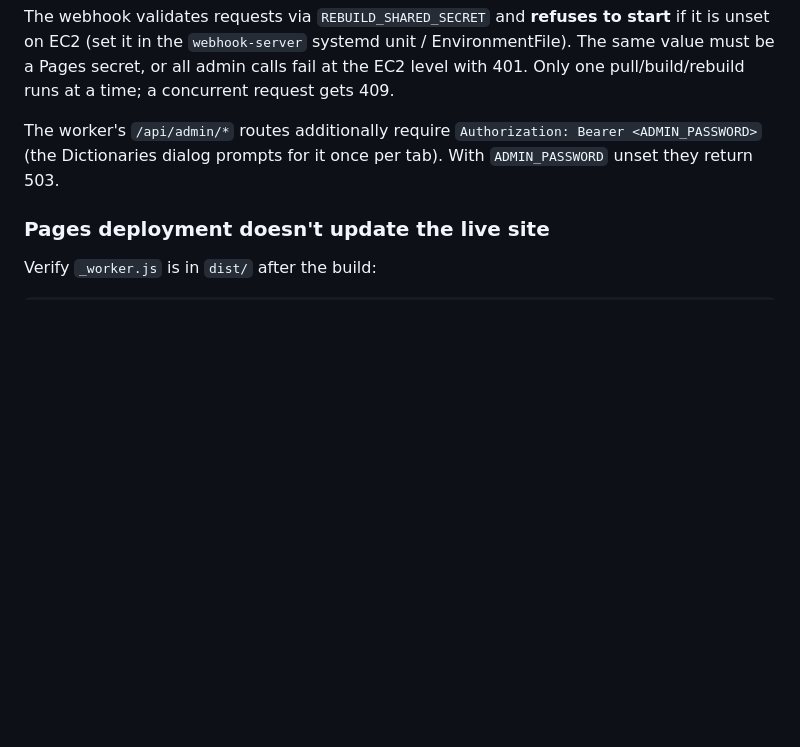
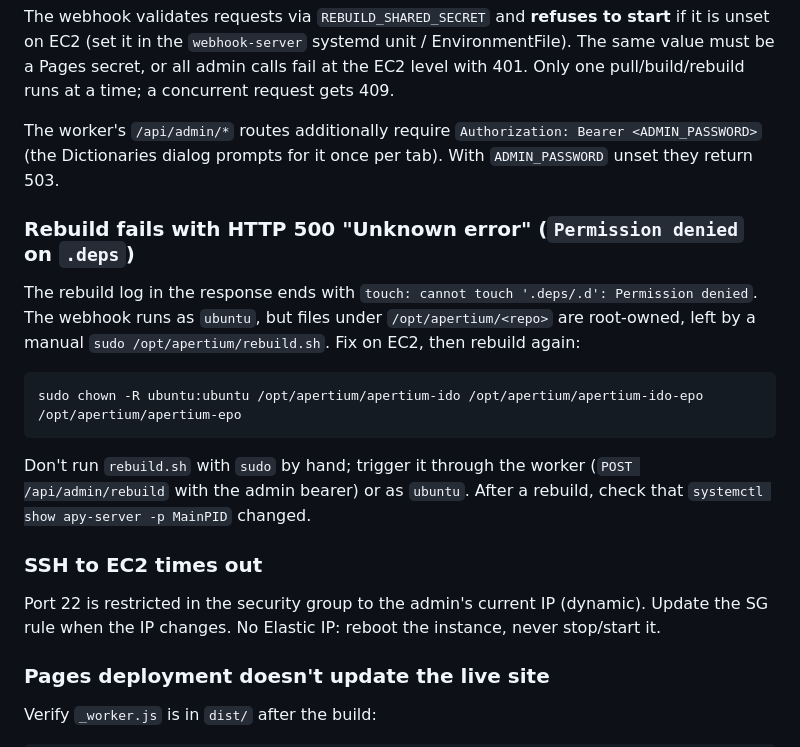
Before and after one commit to komapc/ido-epo-translator, a Markdown page: RUNBOOK.md, the part around the change. Drawn GitHub-style; blank space fills up the shorter version.

Commit message:
docs: rebuild fails with Permission denied on .deps (root-owned files); SSH SG note (#55)
Co-authored-by: Claude Sonnet 5.5 <noreply@anthropic.com>

````diff
--- a/RUNBOOK.md
+++ b/RUNBOOK.md
@@ -175,6 +175,20 @@ The webhook validates requests via `REBUILD_SHARED_SECRET` and **refuses to star
 
 The worker's `/api/admin/*` routes additionally require `Authorization: Bearer <ADMIN_PASSWORD>` (the Dictionaries dialog prompts for it once per tab). With `ADMIN_PASSWORD` unset they return 503.
 
+### Rebuild fails with HTTP 500 "Unknown error" (`Permission denied` on `.deps`)
+
+The rebuild log in the response ends with `touch: cannot touch '.deps/.d': Permission denied`. The webhook runs as `ubuntu`, but files under `/opt/apertium/<repo>` are root-owned, left by a manual `sudo /opt/apertium/rebuild.sh`. Fix on EC2, then rebuild again:
+
+```bash
+sudo chown -R ubuntu:ubuntu /opt/apertium/apertium-ido /opt/apertium/apertium-ido-epo /opt/apertium/apertium-epo
+```
+
+Don't run `rebuild.sh` with `sudo` by hand; trigger it through the worker (`POST /api/admin/rebuild` with the admin bearer) or as `ubuntu`. After a rebuild, check that `systemctl show apy-server -p MainPID` changed.
+
+### SSH to EC2 times out
+
+Port 22 is restricted in the security group to the admin's current IP (dynamic). Update the SG rule when the IP changes. No Elastic IP: reboot the instance, never stop/start it.
+
 ### Pages deployment doesn't update the live site
 
 Verify `_worker.js` is in `dist/` after the build:
````
